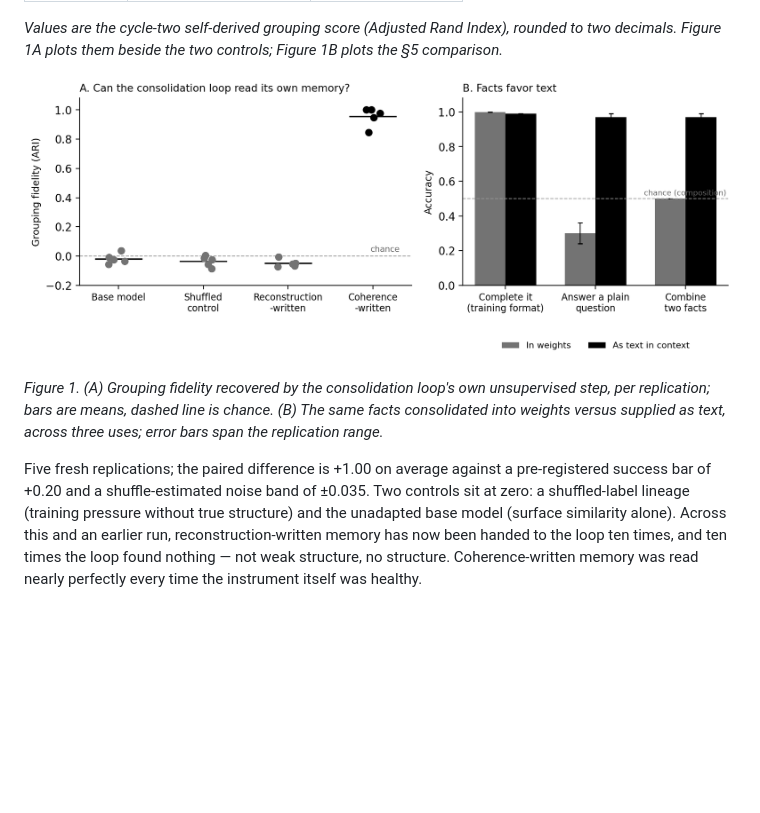
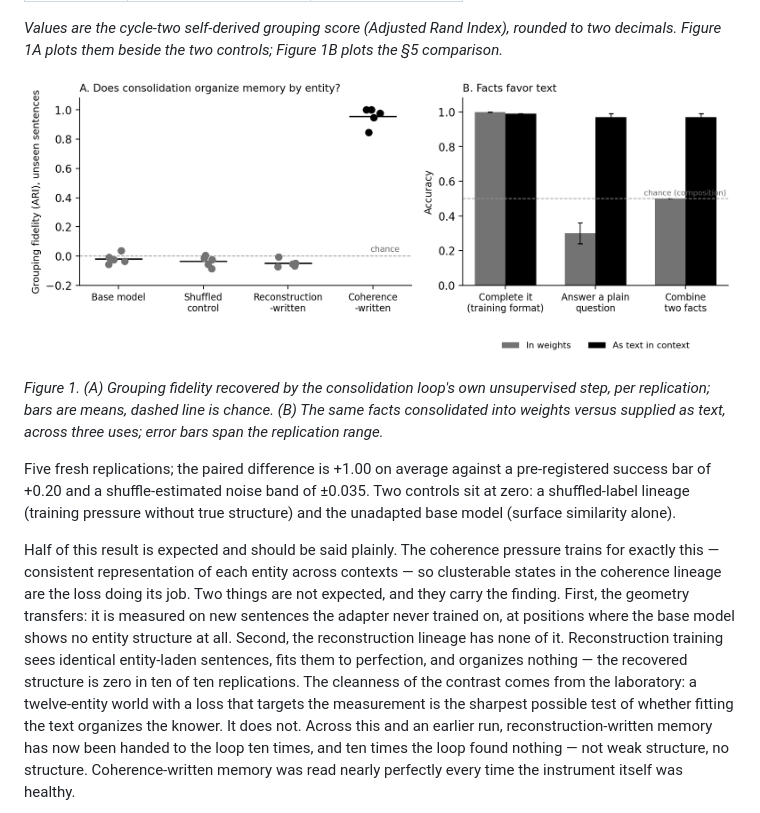
Before and after one commit to bsovocool16/dreaming-lora, a Markdown page: rewrite/DRAFT.md, the part around the change. Rendered like a GitHub page; pictures changed too: rewrite/figures/fig1.png; blank space fills up the shorter version.

Commit message:
Disclose expected half of grouping result; retitle Fig 1A
Co-Authored-By: Claude Fable 5.1 <noreply@anthropic.com>

```diff
--- a/rewrite/DRAFT.md
+++ b/rewrite/DRAFT.md
@@ -221,9 +221,24 @@ as text, across three uses; error bars span the replication range.*
 
 Five fresh replications; the paired difference is +1.00 on average
 against a pre-registered success bar of +0.20 and a shuffle-estimated
-noise band of ±0.035. Two controls sit at zero: a shuffled-label
-lineage (training pressure without true structure) and the unadapted
-base model (surface similarity alone). Across this and an earlier run,
+noise band of ±0.035. Two controls sit at zero: a shuffled-label lineage (training pressure
+without true structure) and the unadapted base model (surface
+similarity alone).
+
+Half of this result is expected and should be said plainly. The
+coherence pressure trains for exactly this — consistent representation
+of each entity across contexts — so clusterable states in the
+coherence lineage are the loss doing its job. Two things are not
+expected, and they carry the finding. First, the geometry transfers: it
+is measured on new sentences the adapter never trained on, at
+positions where the base model shows no entity structure at all.
+Second, the reconstruction lineage has none of it. Reconstruction
+training sees identical entity-laden sentences, fits them to
+perfection, and organizes nothing — the recovered structure is zero in
+ten of ten replications. The cleanness of the contrast comes from the
+laboratory: a twelve-entity world with a loss that targets the
+measurement is the sharpest possible test of whether fitting the text
+organizes the knower. It does not. Across this and an earlier run,
 reconstruction-written memory has now been handed to the loop ten
 times, and ten times the loop found nothing — not weak structure, no
 structure. Coherence-written memory was read nearly perfectly every
```
Also changed, not shown: 1 other file.
